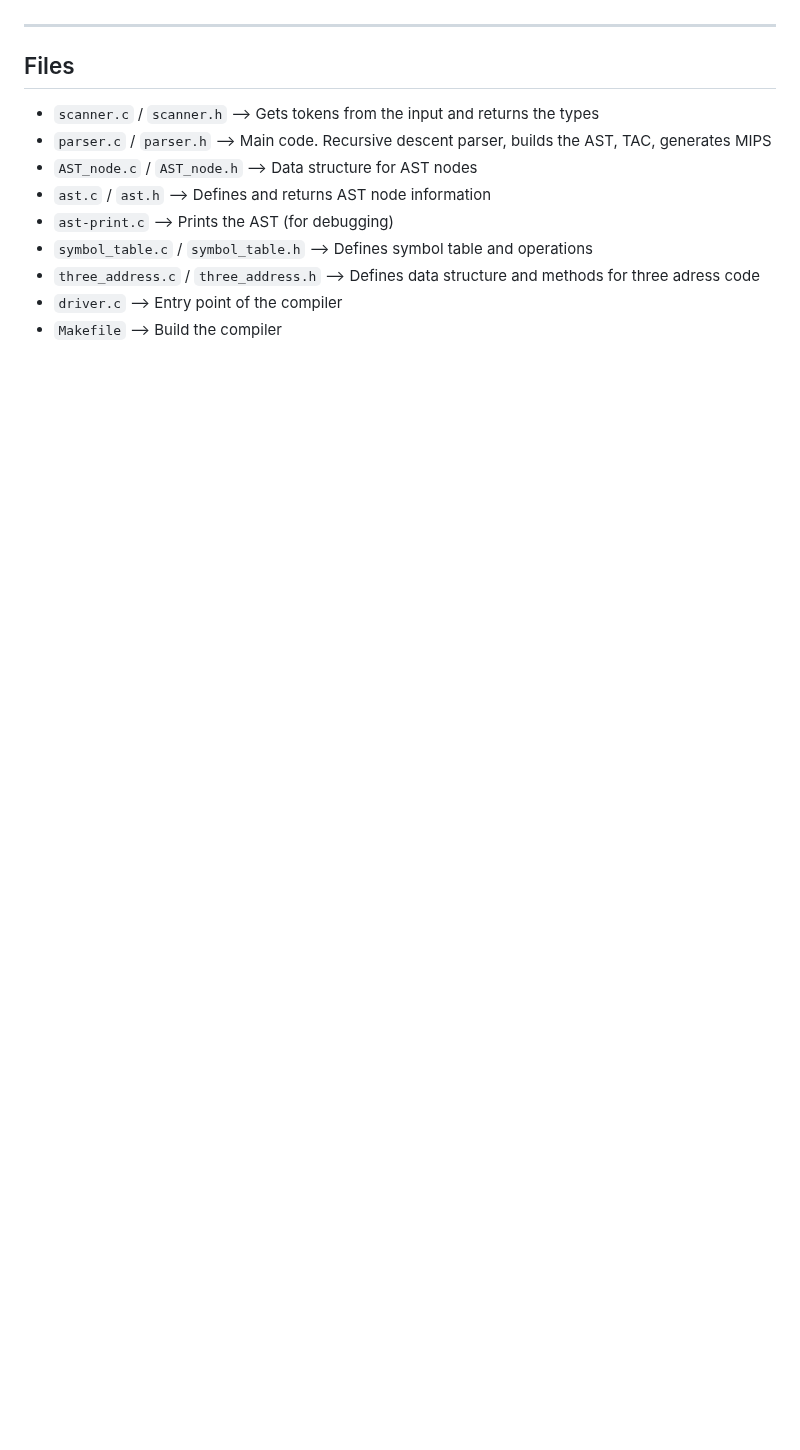
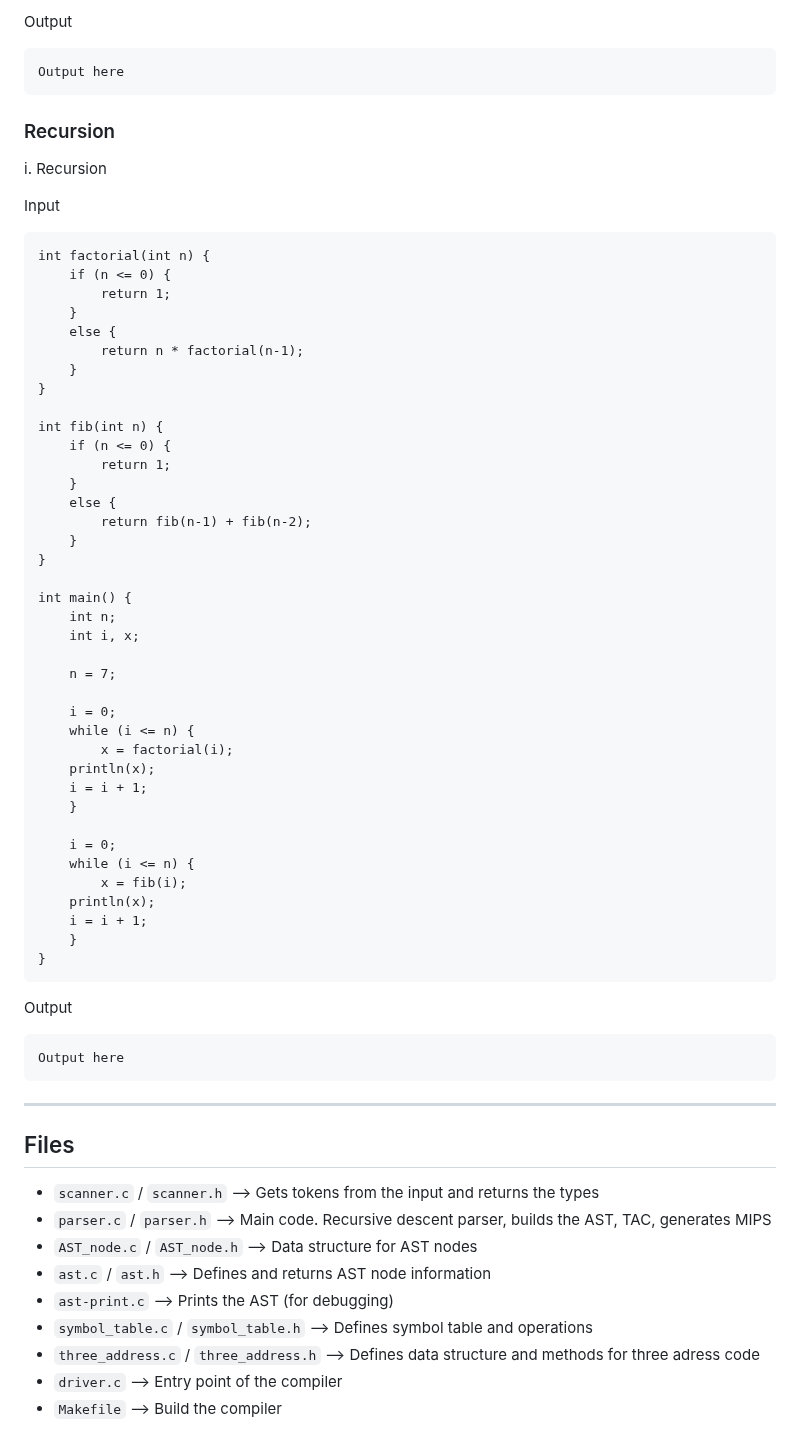
Before and after one commit to JennyYu2/Projects, a Markdown page: C Compiler/README.md, the part around one of its changes. GitHub-like rendering; blank space fills up the shorter version.

````diff
--- a/C Compiler/README.md
+++ b/C Compiler/README.md
@@ -131,3 +355,58 @@ sw   $t0, x
+Output
+```
+Output here
+```
+
+### Recursion
+
+i. Recursion
+
+Input
+```
+int factorial(int n) {
+    if (n <= 0) {
+        return 1;
+    }
+    else {
+        return n * factorial(n-1);
+    }
+}
+
+int fib(int n) {
+    if (n <= 0) {
+        return 1;
+    }
+    else {
+        return fib(n-1) + fib(n-2);
+    }
+}
+
+int main() {
+    int n;
+    int i, x;
+
+    n = 7;
+
+    i = 0;
+    while (i <= n) {
+        x = factorial(i);
+	println(x);
+	i = i + 1;
+    }
+
+    i = 0;
+    while (i <= n) {
+        x = fib(i);
+	println(x);
+	i = i + 1;
+    }
+}
+```
+
+Output
+```
+Output here
+```
 
 ---
 
````
Also changed, not shown: other parts of C Compiler/README.md (+225 -1 lines).
